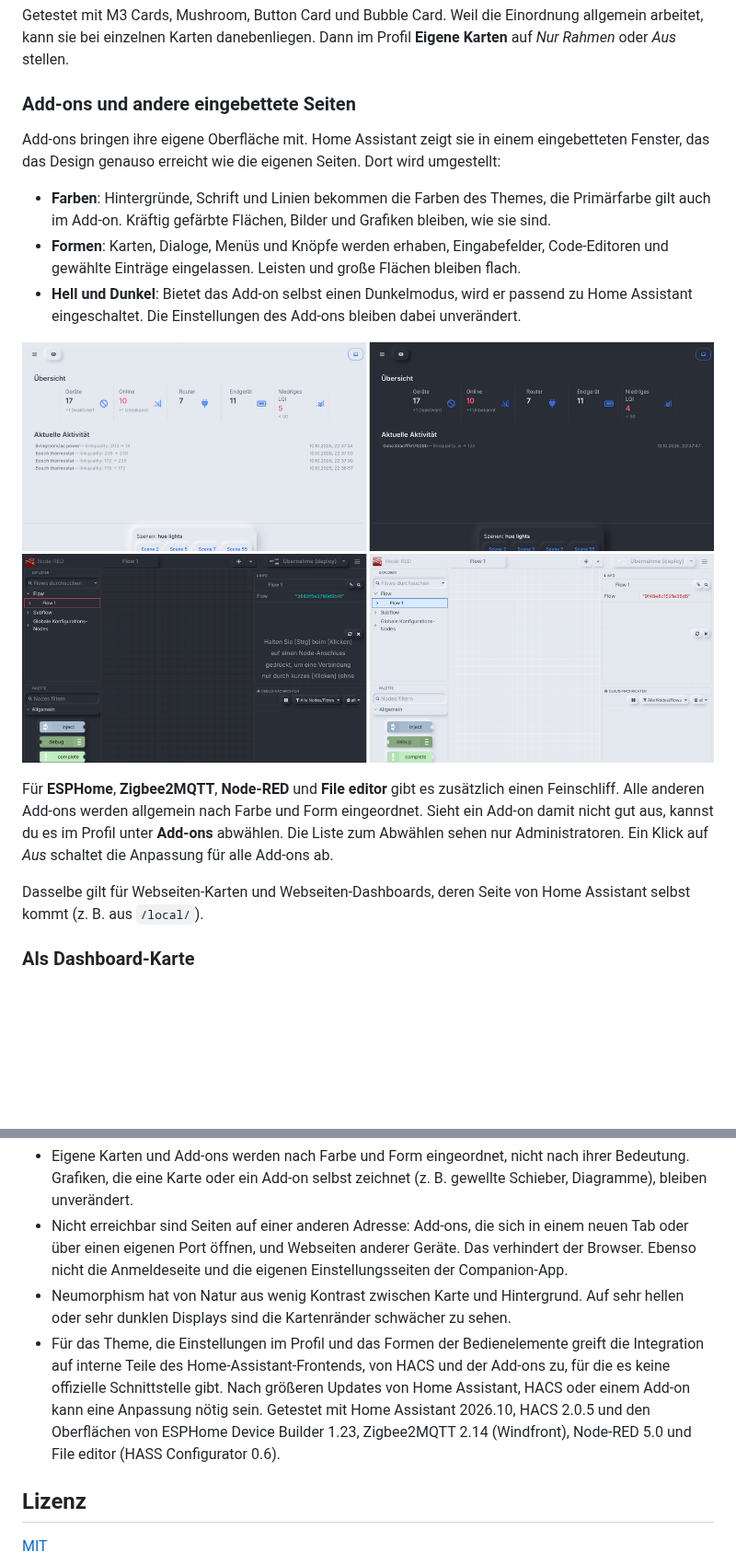
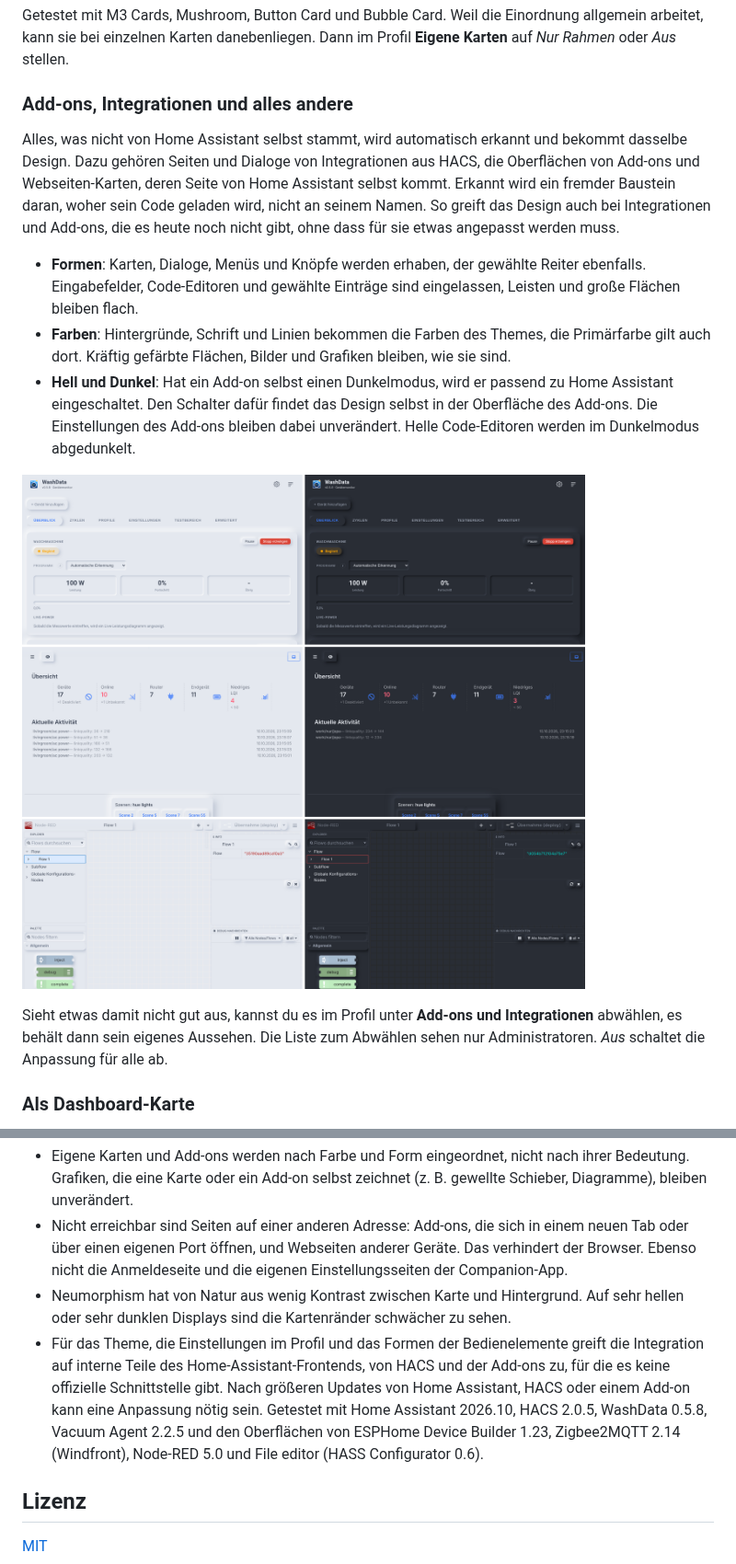
Before and after one commit to Ga-Re/HAThemeNeumorphism, a Markdown page: README.md, 2 parts joined by grey strips. Shown at 92% size. GitHub-like rendering; pictures changed too: addons.png; blank space fills up the shorter version.

```diff
--- a/README.md
+++ b/README.md
@@ -59,11 +58,11 @@ Karten, die nicht von Home Assistant selbst stammen, bringen ihre eigenen Bauste
 
 Getestet mit M3 Cards, Mushroom, Button Card und Bubble Card. Weil die Einordnung allgemein arbeitet, kann sie bei einzelnen Karten danebenliegen. Dann im Profil **Eigene Karten** auf *Nur Rahmen* oder *Aus* stellen.
 
-### Add-ons und andere eingebettete Seiten
+### Add-ons, Integrationen und alles andere
 
-Add-ons bringen ihre eigene Oberfläche mit. Home Assistant zeigt sie in einem eingebetteten Fenster, das das Design genauso erreicht wie die eigenen Seiten. Dort wird umgestellt:
+Alles, was nicht von Home Assistant selbst stammt, wird automatisch erkannt und bekommt dasselbe Design. Dazu gehören Seiten und Dialoge von Integrationen aus HACS, die Oberflächen von Add-ons und Webseiten-Karten, deren Seite von Home Assistant selbst kommt. Erkannt wird ein fremder Baustein daran, woher sein Code geladen wird, nicht an seinem Namen. So greift das Design auch bei Integrationen und Add-ons, die es heute noch nicht gibt, ohne dass für sie etwas angepasst werden muss.
 
-- **Farben**: Hintergründe, Schrift und Linien bekommen die Farben des Themes, die Primärfarbe gilt auch im Add-on. Kräftig gefärbte Flächen, Bilder und Grafiken bleiben, wie sie sind.
-- **Formen**: Karten, Dialoge, Menüs und Knöpfe werden erhaben, Eingabefelder, Code-Editoren und gewählte Einträge eingelassen. Leisten und große Flächen bleiben flach.
-- **Hell und Dunkel**: Bietet das Add-on selbst einen Dunkelmodus, wird er passend zu Home Assistant eingeschaltet. Die Einstellungen des Add-ons bleiben dabei unverändert.
+- **Formen**: Karten, Dialoge, Menüs und Knöpfe werden erhaben, der gewählte Reiter ebenfalls. Eingabefelder, Code-Editoren und gewählte Einträge sind eingelassen, Leisten und große Flächen bleiben flach.
+- **Farben**: Hintergründe, Schrift und Linien bekommen die Farben des Themes, die Primärfarbe gilt auch dort. Kräftig gefärbte Flächen, Bilder und Grafiken bleiben, wie sie sind.
+- **Hell und Dunkel**: Hat ein Add-on selbst einen Dunkelmodus, wird er passend zu Home Assistant eingeschaltet. Den Schalter dafür findet das Design selbst in der Oberfläche des Add-ons. Die Einstellungen des Add-ons bleiben dabei unverändert. Helle Code-Editoren werden im Dunkelmodus abgedunkelt.
 
@@ -71,7 +70,5 @@ Add-ons bringen ihre eigene Oberfläche mit. Home Assistant zeigt sie in einem e
 
-Für **ESPHome**, **Zigbee2MQTT**, **Node-RED** und **File editor** gibt es zusätzlich einen Feinschliff. Alle anderen Add-ons werden allgemein nach Farbe und Form eingeordnet. Sieht ein Add-on damit nicht gut aus, kannst du es im Profil unter **Add-ons** abwählen. Die Liste zum Abwählen sehen nur Administratoren. Ein Klick auf *Aus* schaltet die Anpassung für alle Add-ons ab.
-
-Dasselbe gilt für Webseiten-Karten und Webseiten-Dashboards, deren Seite von Home Assistant selbst kommt (z. B. aus `/local/`).
+Sieht etwas damit nicht gut aus, kannst du es im Profil unter **Add-ons und Integrationen** abwählen, es behält dann sein eigenes Aussehen. Die Liste zum Abwählen sehen nur Administratoren. *Aus* schaltet die Anpassung für alle ab.
 
 ### Als Dashboard-Karte
 
@@ -121,7 +118,7 @@ Die Theme-Datei `custom_components/neumorphism/theme/neumorphism.yaml` wird mit
 - Eigene Karten und Add-ons werden nach Farbe und Form eingeordnet, nicht nach ihrer Bedeutung. Grafiken, die eine Karte oder ein Add-on selbst zeichnet (z. B. gewellte Schieber, Diagramme), bleiben unverändert.
 - Nicht erreichbar sind Seiten auf einer anderen Adresse: Add-ons, die sich in einem neuen Tab oder über einen eigenen Port öffnen, und Webseiten anderer Geräte. Das verhindert der Browser. Ebenso nicht die Anmeldeseite und die eigenen Einstellungsseiten der Companion-App.
 - Neumorphism hat von Natur aus wenig Kontrast zwischen Karte und Hintergrund. Auf sehr hellen oder sehr dunklen Displays sind die Kartenränder schwächer zu sehen.
-- Für das Theme, die Einstellungen im Profil und das Formen der Bedienelemente greift die Integration auf interne Teile des Home-Assistant-Frontends, von HACS und der Add-ons zu, für die es keine offizielle Schnittstelle gibt. Nach größeren Updates von Home Assistant, HACS oder einem Add-on kann eine Anpassung nötig sein. Getestet mit Home Assistant 2026.10, HACS 2.0.5 und den Oberflächen von ESPHome Device Builder 1.23, Zigbee2MQTT 2.14 (Windfront), Node-RED 5.0 und File editor (HASS Configurator 0.6).
+- Für das Theme, die Einstellungen im Profil und das Formen der Bedienelemente greift die Integration auf interne Teile des Home-Assistant-Frontends, von HACS und der Add-ons zu, für die es keine offizielle Schnittstelle gibt. Nach größeren Updates von Home Assistant, HACS oder einem Add-on kann eine Anpassung nötig sein. Getestet mit Home Assistant 2026.10, HACS 2.0.5, WashData 0.5.8, Vacuum Agent 2.2.5 und den Oberflächen von ESPHome Device Builder 1.23, Zigbee2MQTT 2.14 (Windfront), Node-RED 5.0 und File editor (HASS Configurator 0.6).
 
 ## Lizenz
 
```
Also changed, not shown: other parts of README.md (+4 -5 lines), colorpicker.png, 3 other files.
